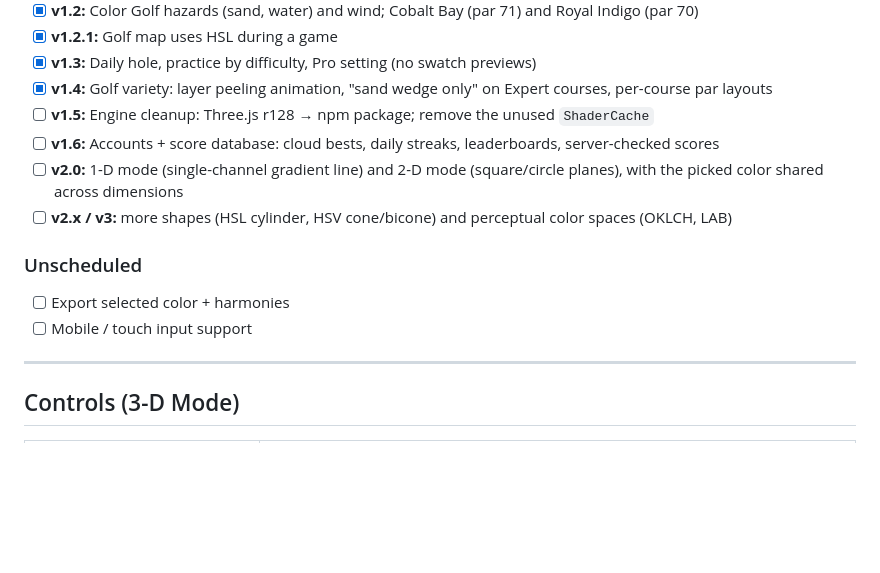
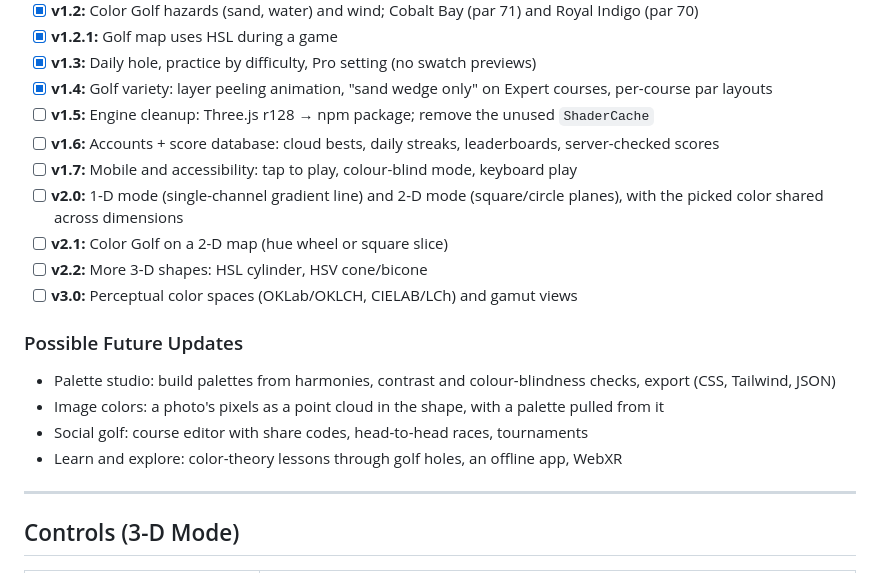
Before and after one commit to Son9502/ColorVerse, a Markdown page: README.md, the part around the change. Rendered like a GitHub page; blank space fills up the shorter version.

Commit message:
edit: roadmap v1.7–v7 (mobile, 2-D golf, color spaces, future updates)
Co-Authored-By: Claude Opus 5.5 <noreply@anthropic.com>

```diff
--- a/README.md
+++ b/README.md
@@ -153,12 +153,17 @@ See [MVP.md](MVP.md#roadmap-post-v1) for details.
 - [x] **v1.4:** Golf variety: layer peeling animation, "sand wedge only" on Expert courses, per-course par layouts
 - [ ] **v1.5:** Engine cleanup: Three.js r128 → npm package; remove the unused `ShaderCache`
 - [ ] **v1.6:** Accounts + score database: cloud bests, daily streaks, leaderboards, server-checked scores
+- [ ] **v1.7:** Mobile and accessibility: tap to play, colour-blind mode, keyboard play
 - [ ] **v2.0:** 1-D mode (single-channel gradient line) and 2-D mode (square/circle planes), with the picked color shared across dimensions
-- [ ] **v2.x / v3:** more shapes (HSL cylinder, HSV cone/bicone) and perceptual color spaces (OKLCH, LAB)
+- [ ] **v2.1:** Color Golf on a 2-D map (hue wheel or square slice)
+- [ ] **v2.2:** More 3-D shapes: HSL cylinder, HSV cone/bicone
+- [ ] **v3.0:** Perceptual color spaces (OKLab/OKLCH, CIELAB/LCh) and gamut views
 
-### Unscheduled
-- [ ] Export selected color + harmonies
-- [ ] Mobile / touch input support
+### Possible Future Updates
+- Palette studio: build palettes from harmonies, contrast and colour-blindness checks, export (CSS, Tailwind, JSON)
+- Image colors: a photo's pixels as a point cloud in the shape, with a palette pulled from it
+- Social golf: course editor with share codes, head-to-head races, tournaments
+- Learn and explore: color-theory lessons through golf holes, an offline app, WebXR
 
 ---
 
```
Also changed, not shown: MVP.md (+49 -11 lines).
